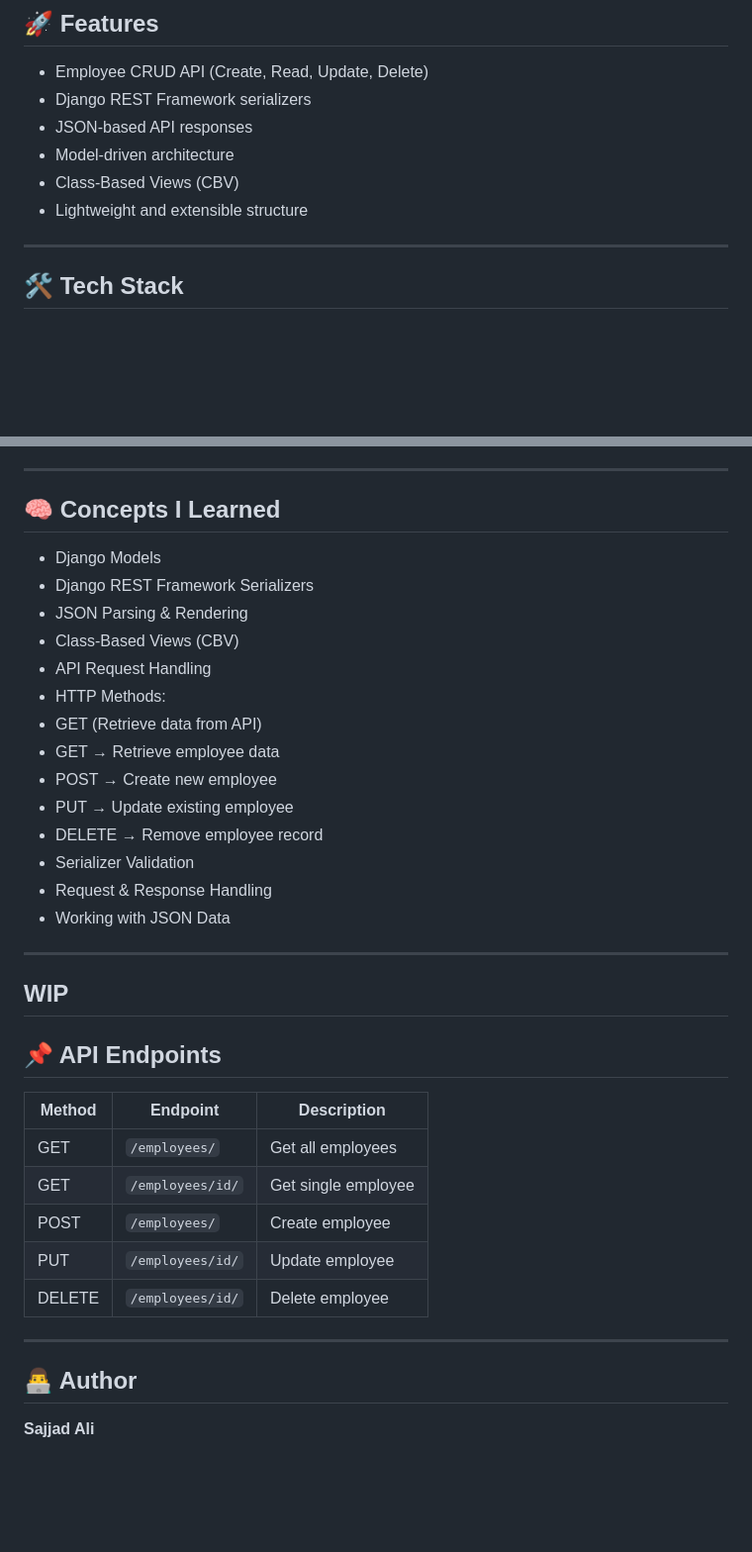
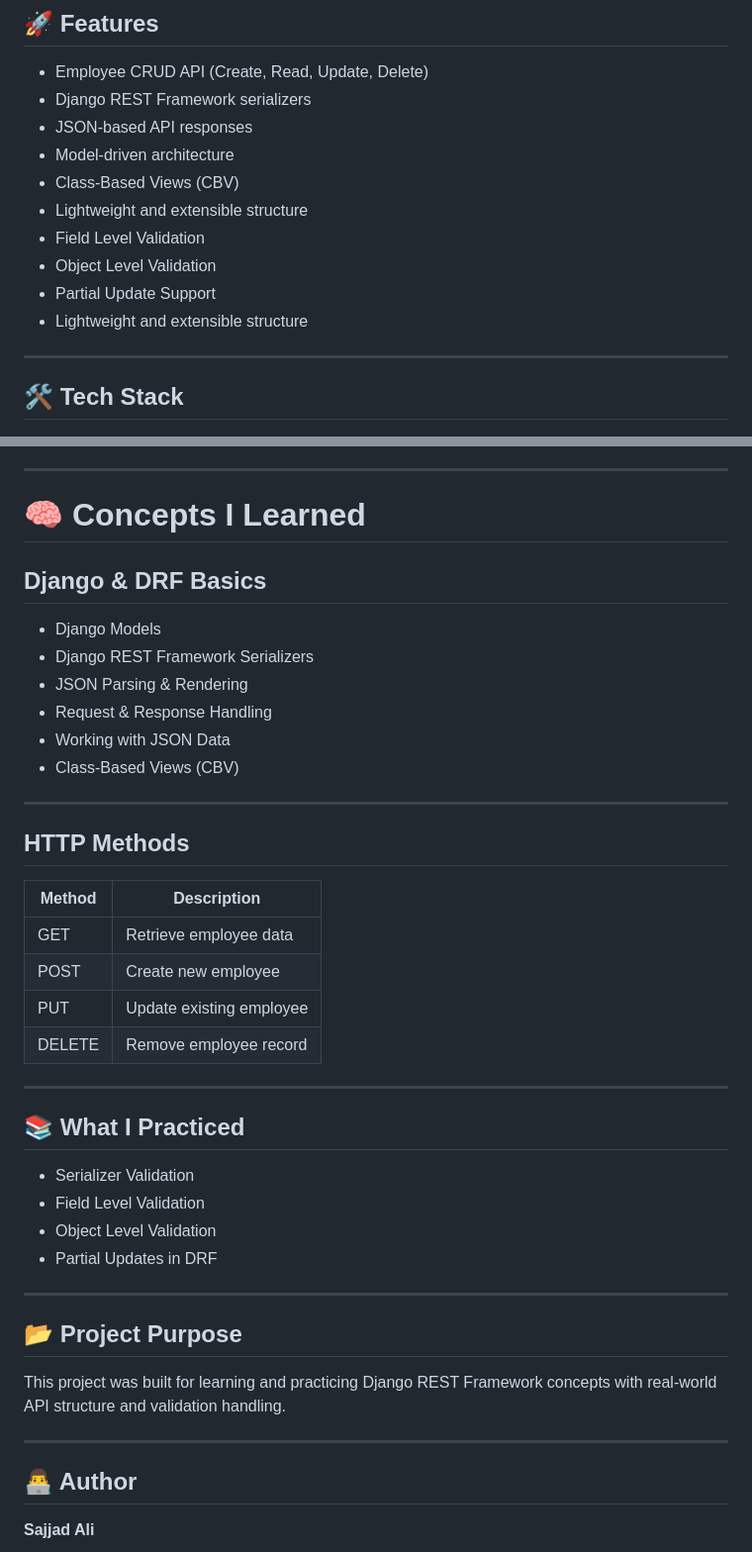
Before and after one commit to sajjadali-fullstack/rest-api-employee-system, a Markdown page: README.md, 2 parts joined by grey strips. Shown at 99% size. Drawn GitHub-style; blank space fills up the shorter version.

```diff
--- a/README.md
+++ b/README.md
@@ -14,6 +14,11 @@ It demonstrates how to work with serializers, models, and basic API structure fo
 - Model-driven architecture
 - Class-Based Views (CBV)
 - Lightweight and extensible structure
+- Field Level Validation
+- Object Level Validation
+- Partial Update Support
+- Lightweight and extensible structure
+
 
 
 ---
@@ -53,36 +58,44 @@ It demonstrates how to work with serializers, models, and basic API structure fo
 
 ---
 
-## 🧠 Concepts I Learned
+# 🧠 Concepts I Learned
+
+## Django & DRF Basics
+
 - Django Models
 - Django REST Framework Serializers
 - JSON Parsing & Rendering
-- Class-Based Views (CBV)
-- API Request Handling
-- HTTP Methods:
-- GET (Retrieve data from API)
-- GET → Retrieve employee data
-- POST → Create new employee
-- PUT → Update existing employee
-- DELETE → Remove employee record
-- Serializer Validation
 - Request & Response Handling
 - Working with JSON Data
----
-
-## WIP
-## 📌 API Endpoints
-
-| Method | Endpoint | Description |
-|--------|----------|-------------|
-| GET | `/employees/` | Get all employees |
-| GET | `/employees/id/` | Get single employee |
-| POST | `/employees/` | Create employee |
-| PUT | `/employees/id/` | Update employee |
-| DELETE | `/employees/id/` | Delete employee |
+- Class-Based Views (CBV)
 
 ---
 
+## HTTP Methods
+
+| Method | Description |
+|--------|-------------|
+| GET | Retrieve employee data |
+| POST | Create new employee |
+| PUT | Update existing employee |
+| DELETE | Remove employee record |
+
+---
+
+## 📚 What I Practiced
+
+- Serializer Validation
+- Field Level Validation
+- Object Level Validation
+- Partial Updates in DRF
+
+---
+
+## 📂 Project Purpose
+
+This project was built for learning and practicing Django REST Framework concepts with real-world API structure and validation handling.
+
+---
 ## 👨‍💻 Author
 
 **Sajjad Ali**
```
Also changed, not shown: other parts of README.md (+1 -1 lines).
